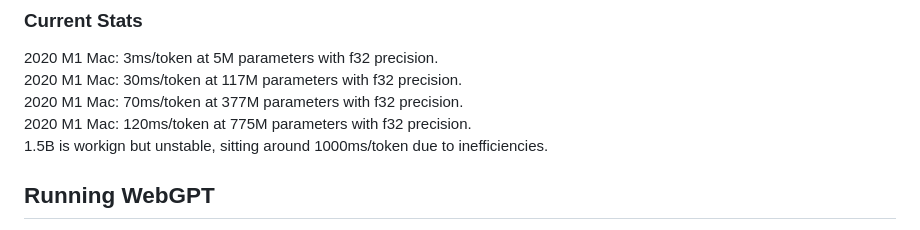
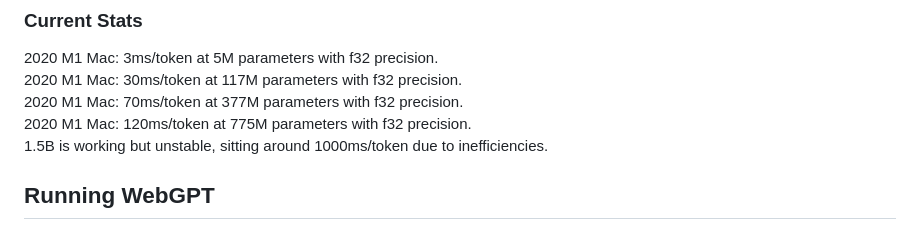
Before and after one commit to 0hq/WebGPT, a Markdown page: README.md, the part around the change. Drawn GitHub-style.

Commit message:
Update README.md (#42)

```diff
--- a/README.md
+++ b/README.md
@@ -11,7 +11,7 @@ WebGPT is a vanilla JS and HTML implementation of a transformer model, intended
 2020 M1 Mac: 30ms/token at 117M parameters with f32 precision.
 2020 M1 Mac: 70ms/token at 377M parameters with f32 precision.
 2020 M1 Mac: 120ms/token at 775M parameters with f32 precision.
-1.5B is workign but unstable, sitting around 1000ms/token due to inefficiencies.
+1.5B is working but unstable, sitting around 1000ms/token due to inefficiencies.
 
 ## Running WebGPT
 
```
